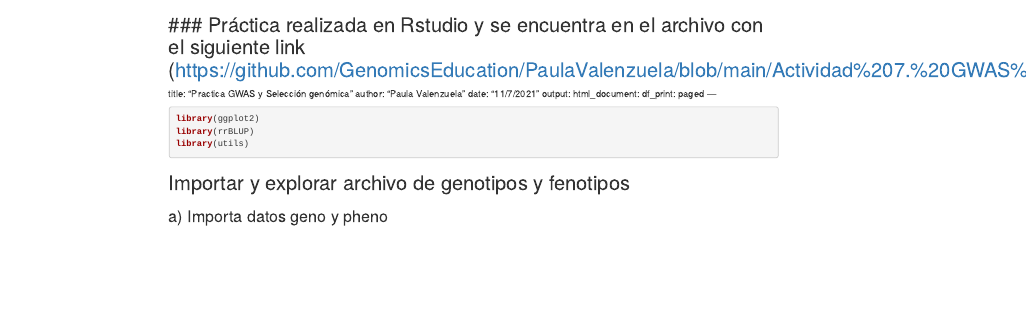
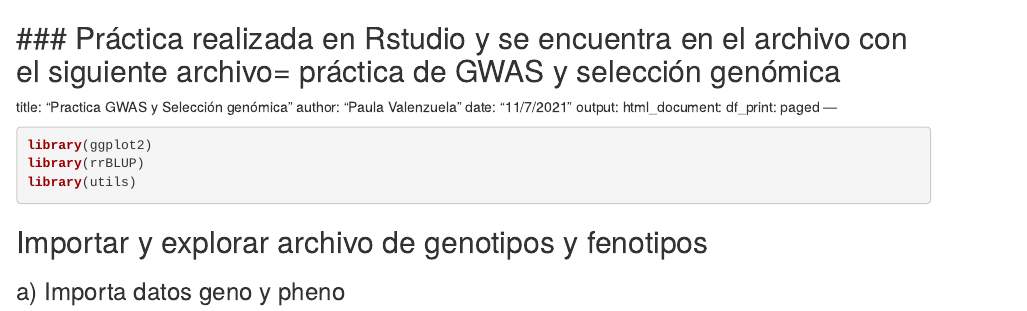
Before and after one commit to GenomicsEducation/PaulaValenzuela, an R Markdown document (Actividad 7. GWAS y selección genómica.Rmd/Práctica 7. GWAS y selección genómica.Rmd): the page in a window 1100 px wide, from its top. Rendered offline with R 4.5, knitr and Pandoc, with nearby package versions; some code elsewhere in the file could not run offline.

Commit message:
Update Práctica 7. GWAS y selección genómica.Rmd

```diff
--- a/Actividad 7. GWAS y selección genómica.Rmd/Práctica 7. GWAS y selección genómica.Rmd
+++ b/Actividad 7. GWAS y selección genómica.Rmd/Práctica 7. GWAS y selección genómica.Rmd
@@ -1,5 +1,5 @@
 
-### Práctica realizada en Rstudio y se encuentra en el archivo con el siguiente link (https://github.com/GenomicsEducation/PaulaValenzuela/blob/main/Actividad%207.%20GWAS%20y%20selecci%C3%B3n%20gen%C3%B3mica.Rmd/Practica%20de%20asocici%C3%B3n%20gen%C3%B3mica%20GWAS%20y%20selecci%C3%B3n.Rproj)
+### Práctica realizada en Rstudio y se encuentra en el archivo con el siguiente archivo=  práctica de GWAS y selección genómica
 ---
 title: "Practica GWAS y Selección genómica"
 author: "Paula Valenzuela"
```
